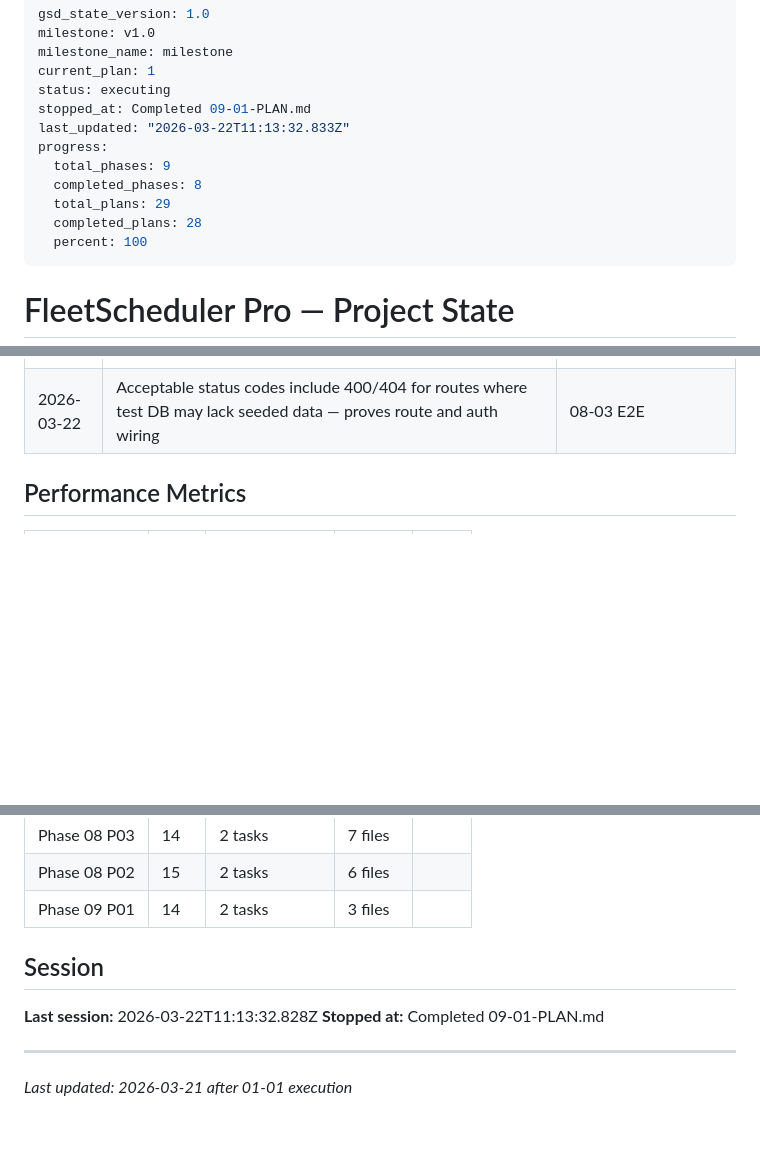
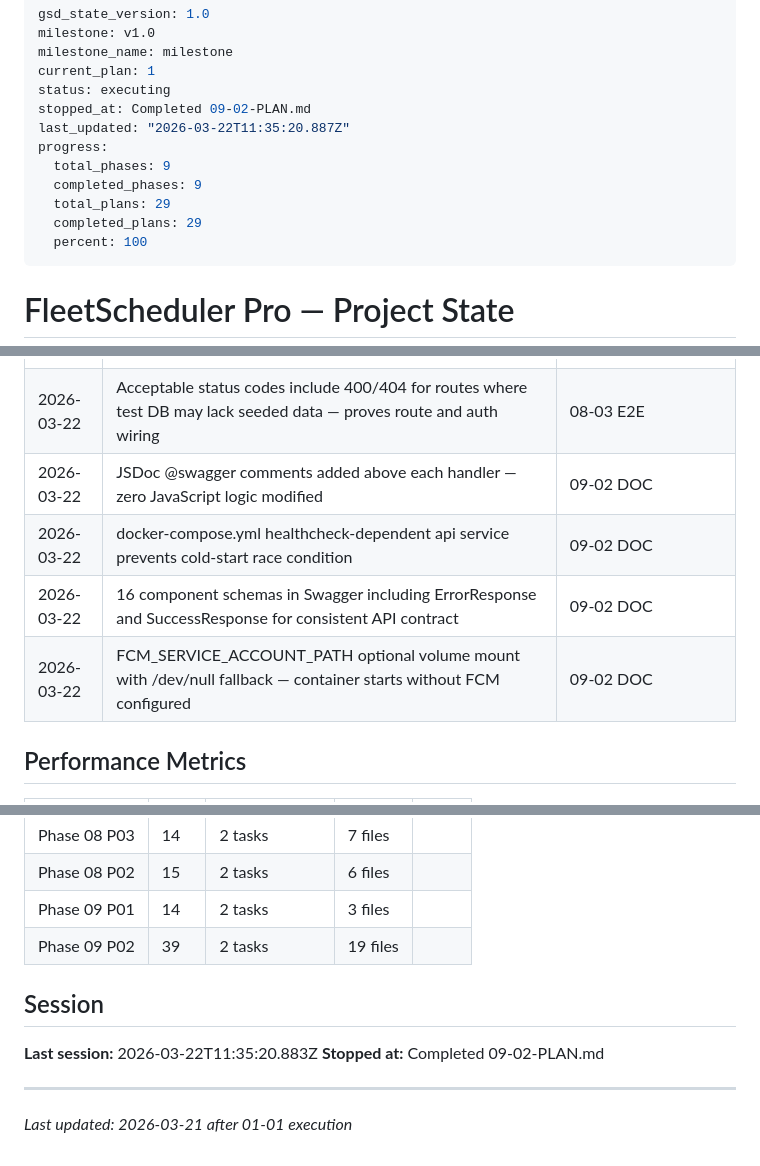
Before and after one commit to Olwethu-Dlamini/Fleet_System, a Markdown page: .planning/STATE.md, 3 parts joined by grey strips. Drawn GitHub-style; blank space fills up the shorter version.

Commit message:
docs(09-02): complete API documentation and deployment configuration plan
- 09-02-SUMMARY.md: plan summary with 60 paths, 14 tags, 16 schemas verified
- STATE.md: session updated, decisions logged, metrics recorded
- ROADMAP.md: phase 9 marked complete (2/2 plans)

```diff
--- a/.planning/STATE.md
+++ b/.planning/STATE.md
@@ -4,13 +4,13 @@ milestone: v1.0
 milestone_name: milestone
 current_plan: 1
 status: executing
-stopped_at: Completed 09-01-PLAN.md
-last_updated: "2026-03-22T11:13:32.833Z"
+stopped_at: Completed 09-02-PLAN.md
+last_updated: "2026-03-22T11:35:20.887Z"
 progress:
   total_phases: 9
-  completed_phases: 8
+  completed_phases: 9
   total_plans: 29
-  completed_plans: 28
+  completed_plans: 29
   percent: 100
 ---
 
@@ -140,6 +140,10 @@ Progress: [██████████] 100% (Phase 1)
 | 2026-03-22 | vehicles.js createVehicleValidation used body('name') but handler reads vehicle_name — bug fixed in route validator | 08-01 TEST |
 | 2026-03-22 | apiRequestContext pattern used instead of browser UI — Flutter renders to canvas, DOM selectors won't work | 08-03 E2E |
 | 2026-03-22 | Acceptable status codes include 400/404 for routes where test DB may lack seeded data — proves route and auth wiring | 08-03 E2E |
+| 2026-03-22 | JSDoc @swagger comments added above each handler — zero JavaScript logic modified | 09-02 DOC |
+| 2026-03-22 | docker-compose.yml healthcheck-dependent api service prevents cold-start race condition | 09-02 DOC |
+| 2026-03-22 | 16 component schemas in Swagger including ErrorResponse and SuccessResponse for consistent API contract | 09-02 DOC |
+| 2026-03-22 | FCM_SERVICE_ACCOUNT_PATH optional volume mount with /dev/null fallback — container starts without FCM configured | 09-02 DOC |
 
 ## Performance Metrics
 
@@ -174,11 +178,12 @@ Progress: [██████████] 100% (Phase 1)
 | Phase 08 P03 | 14 | 2 tasks | 7 files |
 | Phase 08 P02 | 15 | 2 tasks | 6 files |
 | Phase 09 P01 | 14 | 2 tasks | 3 files |
+| Phase 09 P02 | 39 | 2 tasks | 19 files |
 
 ## Session
 
-**Last session:** 2026-03-22T11:13:32.828Z
-**Stopped at:** Completed 09-01-PLAN.md
+**Last session:** 2026-03-22T11:35:20.883Z
+**Stopped at:** Completed 09-02-PLAN.md
 
 ---
 *Last updated: 2026-03-21 after 01-01 execution*
```
Also changed, not shown: .planning/ROADMAP.md (+3 -3 lines), 1 other file.
